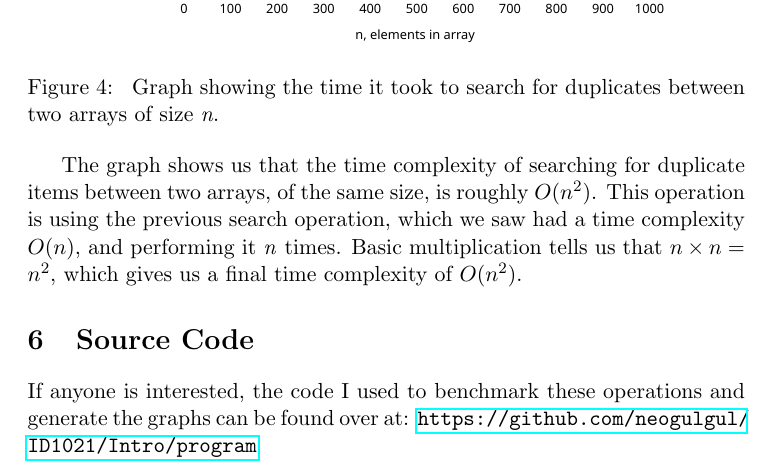
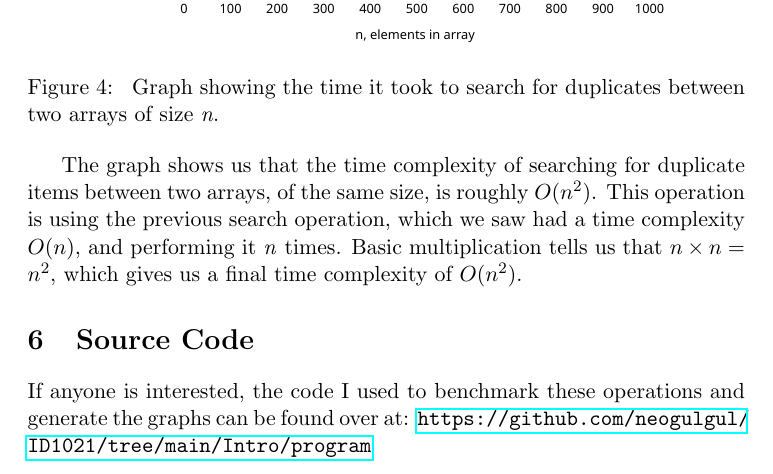
Before and after one commit to neogulgul/ID1021, a LaTeX document (Intro/report/source/report.tex): part of page 4 of 4, cut so that both start at the same text. Compiled offline with pdfLaTeX.

Commit message:
link fix

```diff
--- a/Intro/report/source/report.tex
+++ b/Intro/report/source/report.tex
@@ -103,6 +103,6 @@
 	Basic multiplication tells us that \(n \times n = n^2\), which gives us a final time complexity of \(O(n^2)\).
 
 \section{Source Code}
-	If anyone is interested, the code I used to benchmark these operations and generate the graphs can be found over at: \url{https://github.com/neogulgul/ID1021/Intro/program}
+	If anyone is interested, the code I used to benchmark these operations and generate the graphs can be found over at: \url{https://github.com/neogulgul/ID1021/tree/main/Intro/program}
 
 \end{document}
```
Also changed, not shown: Intro/report/report.pdf.
